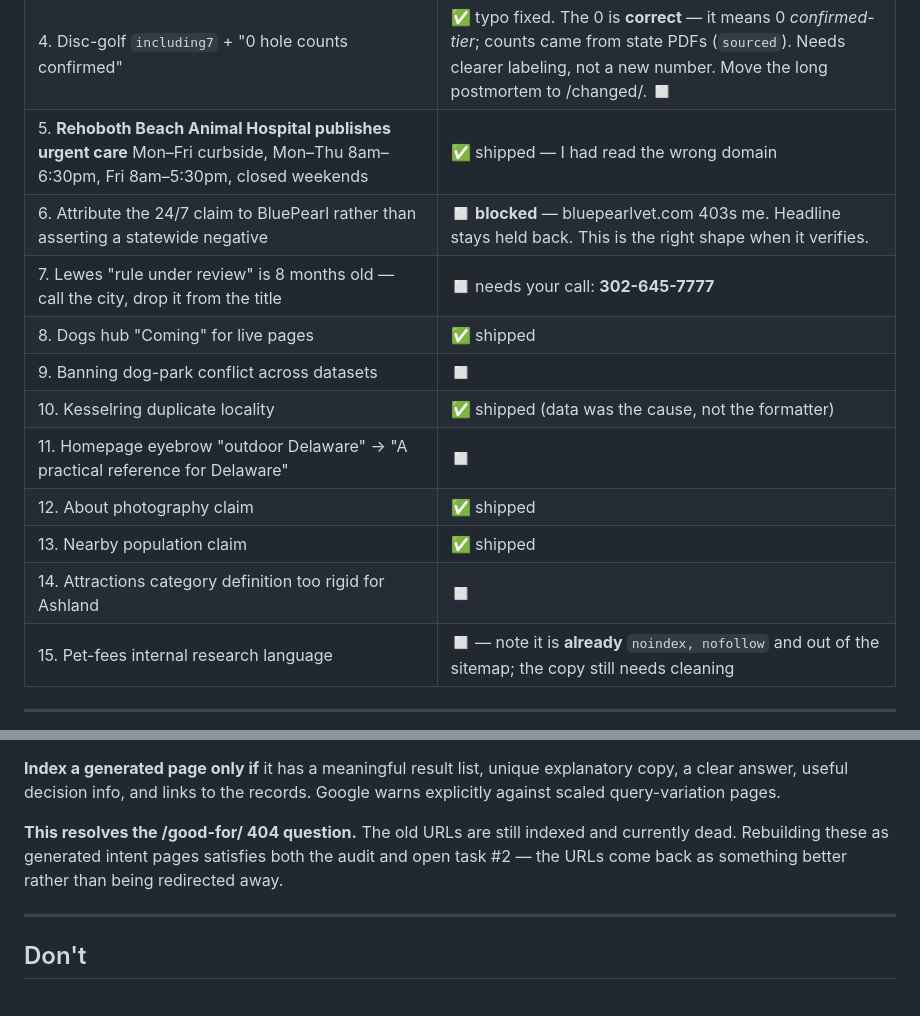
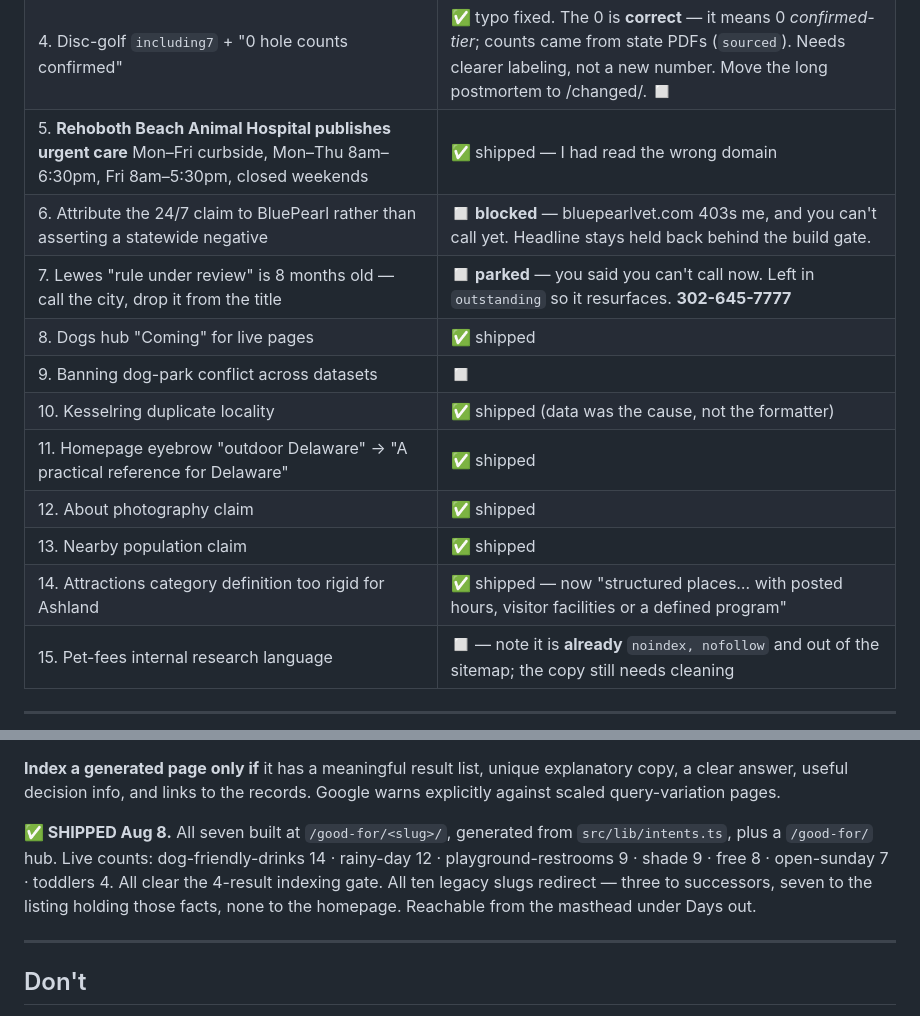
Before and after one commit to werth-code/delaware-field-guide, a Markdown page: SEO-PLAN.md, 2 parts joined by grey strips. Drawn GitHub-style.

Commit message:
Mark the SEO plan up with what shipped
d83893e /good-for/ comes back, generated from confirmed facts
3f29704 SEO pass: literal titles, human H1s, and the founder speaking as one person
bc5191a Rehoboth Beach Animal Hospital does publish urgent care. I read the wrong site.
19fe12d The factual errors the audit found, and the habit underneath them
10d75e3 Stop publishing an unverified categorical claim about emergency vet cover
6e193e5 Newlin Grist Mill joins the two places that aren't in Delaware
c8a456c The drinks page stops being about dogs, and stops sharing itself twice

Co-Authored-By: Claude Opus 5 <noreply@anthropic.com>

```diff
--- a/SEO-PLAN.md
+++ b/SEO-PLAN.md
@@ -46,15 +46,15 @@ no need for per-query-variation pages, no ideal page length.
 | 3. Dog-parks intro says 8 fields, names 7 | ✅ already fixed earlier |
 | 4. Disc-golf `including7` + "0 hole counts confirmed" | ✅ typo fixed. The 0 is **correct** — it means 0 *confirmed-tier*; counts came from state PDFs (`sourced`). Needs clearer labeling, not a new number. Move the long postmortem to /changed/. ◻ |
 | 5. **Rehoboth Beach Animal Hospital publishes urgent care** Mon–Fri curbside, Mon–Thu 8am–6:30pm, Fri 8am–5:30pm, closed weekends | ✅ shipped — I had read the wrong domain |
-| 6. Attribute the 24/7 claim to BluePearl rather than asserting a statewide negative | ◻ **blocked** — bluepearlvet.com 403s me. Headline stays held back. This is the right shape when it verifies. |
-| 7. Lewes "rule under review" is 8 months old — call the city, drop it from the title | ◻ needs your call: **302-645-7777** |
+| 6. Attribute the 24/7 claim to BluePearl rather than asserting a statewide negative | ◻ **blocked** — bluepearlvet.com 403s me, and you can't call yet. Headline stays held back behind the build gate. |
+| 7. Lewes "rule under review" is 8 months old — call the city, drop it from the title | ◻ **parked** — you said you can't call now. Left in `outstanding` so it resurfaces. **302-645-7777** |
 | 8. Dogs hub "Coming" for live pages | ✅ shipped |
 | 9. Banning dog-park conflict across datasets | ◻ |
 | 10. Kesselring duplicate locality | ✅ shipped (data was the cause, not the formatter) |
-| 11. Homepage eyebrow "outdoor Delaware" → "A practical reference for Delaware" | ◻ |
+| 11. Homepage eyebrow "outdoor Delaware" → "A practical reference for Delaware" | ✅ shipped |
 | 12. About photography claim | ✅ shipped |
 | 13. Nearby population claim | ✅ shipped |
-| 14. Attractions category definition too rigid for Ashland | ◻ |
+| 14. Attractions category definition too rigid for Ashland | ✅ shipped — now "structured places… with posted hours, visitor facilities or a defined program" |
 | 15. Pet-fees internal research language | ◻ — note it is **already** `noindex, nofollow` and out of the sitemap; the copy still needs cleaning |
 
 ---
@@ -179,10 +179,12 @@ Priority order, each only if it produces a genuinely useful result set:
 explanatory copy, a clear answer, useful decision info, and links to the records.
 Google warns explicitly against scaled query-variation pages.
 
-**This resolves the /good-for/ 404 question.** The old URLs are still indexed and
-currently dead. Rebuilding these as generated intent pages satisfies both the
-audit and open task #2 — the URLs come back as something better rather than being
-redirected away.
+**✅ SHIPPED Aug 8.** All seven built at `/good-for/<slug>/`, generated from
+`src/lib/intents.ts`, plus a `/good-for/` hub. Live counts: dog-friendly-drinks
+14 · rainy-day 12 · playground-restrooms 9 · shade 9 · free 8 · open-sunday 7 ·
+toddlers 4. All clear the 4-result indexing gate. All ten legacy slugs redirect —
+three to successors, seven to the listing holding those facts, none to the
+homepage. Reachable from the masthead under Days out.
 
 ---
 
```
